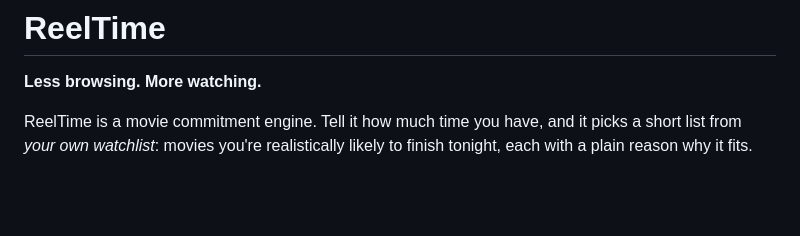
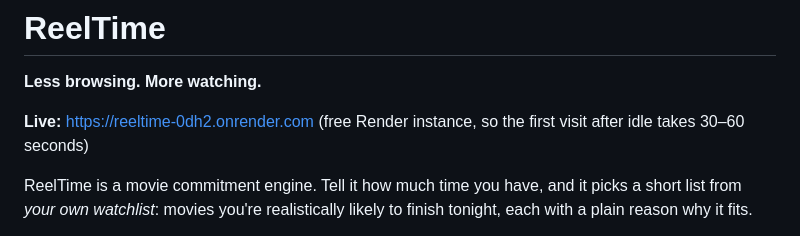
Before and after one commit to aliham-za/reeltime, a Markdown page: README.md, the part around the change. Drawn GitHub-style; blank space fills up the shorter version.

Commit message:
Add live URL to README

```diff
--- a/README.md
+++ b/README.md
@@ -1,6 +1,8 @@
 # ReelTime
 
 **Less browsing. More watching.**
+
+**Live:** https://reeltime-0dh2.onrender.com (free Render instance, so the first visit after idle takes 30–60 seconds)
 
 ReelTime is a movie commitment engine. Tell it how much time you have, and it picks a short list from *your own watchlist*: movies you're realistically likely to finish tonight, each with a plain reason why it fits.
 
```
